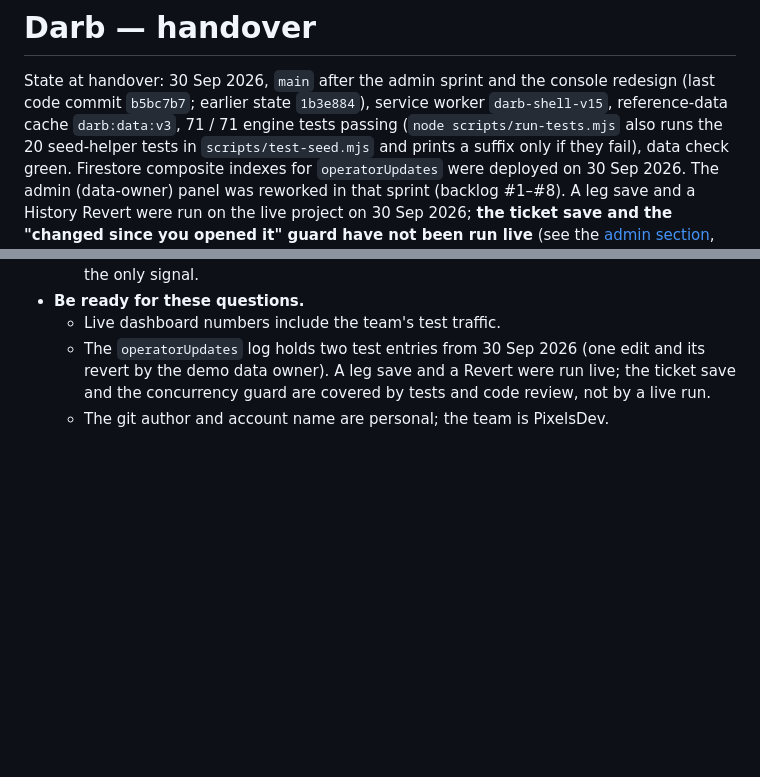
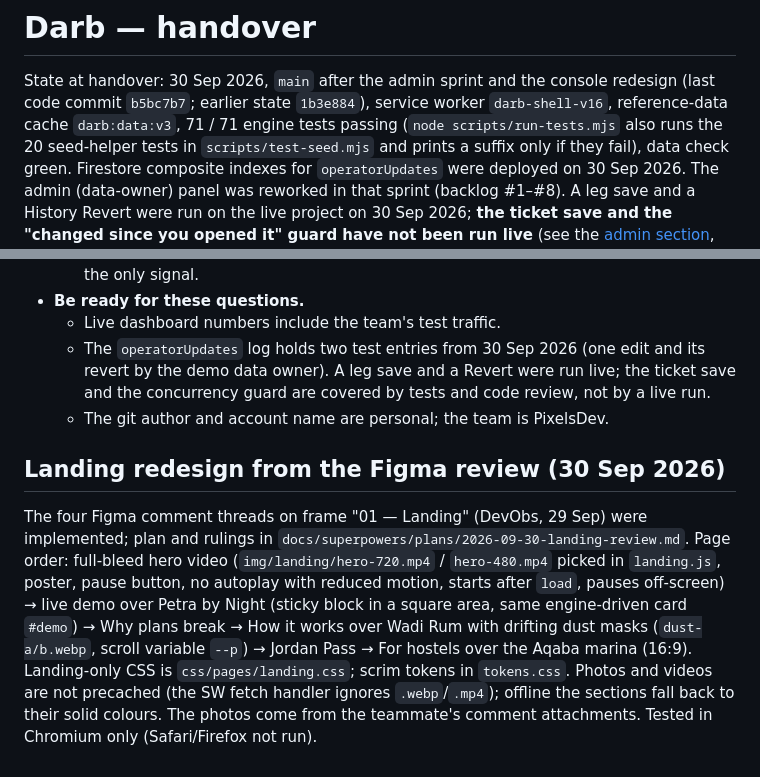
Before and after one commit to fadihittih/darb, a Markdown page: docs/HANDOVER.md, 2 parts joined by grey strips. GitHub-like rendering; blank space fills up the shorter version.

Commit message:
Docs: landing redesign from the Figma review, SW v16

```diff
--- a/docs/HANDOVER.md
+++ b/docs/HANDOVER.md
@@ -1,7 +1,7 @@
 # Darb — handover
 
 State at handover: 30 Sep 2026, `main` after the admin sprint and the console redesign (last code commit `b5bc7b7`; earlier state `1b3e884`),
-service worker `darb-shell-v15`, reference-data cache `darb:data:v3`, 71 / 71 engine tests passing (`node scripts/run-tests.mjs`
+service worker `darb-shell-v16`, reference-data cache `darb:data:v3`, 71 / 71 engine tests passing (`node scripts/run-tests.mjs`
 also runs the 20 seed-helper tests in `scripts/test-seed.mjs` and prints a suffix only if they fail), data check green.
 Firestore composite indexes for `operatorUpdates` were deployed on 30 Sep 2026.
 The admin (data-owner) panel was reworked in that sprint (backlog #1–#8). A leg save and a History Revert were run on the live project on 30 Sep 2026; **the ticket save and the
@@ -857,3 +857,15 @@ Suggested next sprint:
   - Live dashboard numbers include the team's test traffic.
   - The `operatorUpdates` log holds two test entries from 30 Sep 2026 (one edit and its revert by the demo data owner). A leg save and a Revert were run live; the ticket save and the concurrency guard are covered by tests and code review, not by a live run.
   - The git author and account name are personal; the team is PixelsDev.
+
+## Landing redesign from the Figma review (30 Sep 2026)
+
+The four Figma comment threads on frame "01 — Landing" (DevObs, 29 Sep) were implemented; plan and rulings in
+`docs/superpowers/plans/2026-09-30-landing-review.md`. Page order: full-bleed hero video (`img/landing/hero-720.mp4` /
+`hero-480.mp4` picked in `landing.js`, poster, pause button, no autoplay with reduced motion, starts after `load`,
+pauses off-screen) → live demo over Petra by Night (sticky block in a square area, same engine-driven card `#demo`) →
+Why plans break → How it works over Wadi Rum with drifting dust masks (`dust-a/b.webp`, scroll variable `--p`) →
+Jordan Pass → For hostels over the Aqaba marina (16:9). Landing-only CSS is `css/pages/landing.css`; scrim tokens in
+`tokens.css`. Photos and videos are not precached (the SW fetch handler ignores `.webp`/`.mp4`); offline the sections
+fall back to their solid colours. The photos come from the teammate's comment attachments. Tested in Chromium only
+(Safari/Firefox not run).
```
